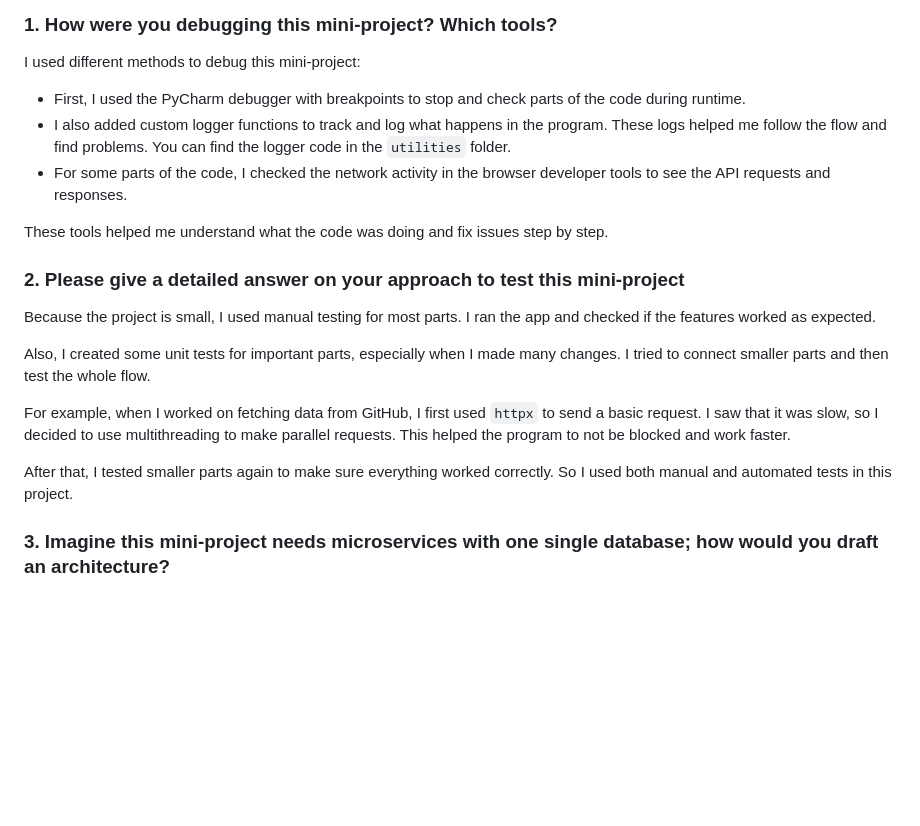
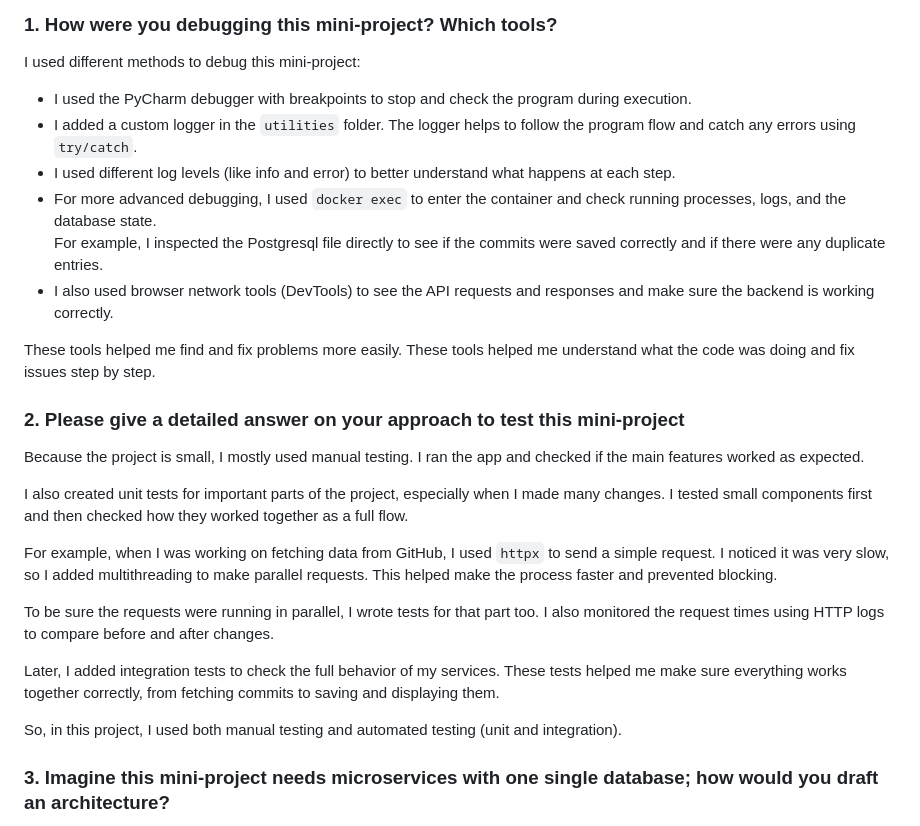
Before and after one commit to sdfarshid/backendcodechallenge, a Markdown page: Q-A.md, the part around the change. Rendered like a GitHub page; blank space fills up the shorter version.

Commit message:
Docs (fetcher): refactor Q&A add more explain

```diff
--- a/Q-A.md
+++ b/Q-A.md
@@ -2,20 +2,30 @@
 
 I used different methods to debug this mini-project:
 
-- First, I used the PyCharm debugger with breakpoints to stop and check parts of the code during runtime.
-- I also added custom logger functions to track and log what happens in the program. These logs helped me follow the flow and find problems. You can find the logger code in the `utilities` folder.
-- For some parts of the code, I checked the network activity in the browser developer tools to see the API requests and responses.
+- I used the PyCharm debugger with breakpoints to stop and check the program during execution.
+- I added a custom logger in the `utilities` folder. The logger helps to follow the program flow and catch any errors using `try/catch`.
+- I used different log levels (like info and error) to better understand what happens at each step.
+- For more advanced debugging, I used `docker exec` to enter the container and check running processes, logs, and the database state.
+  For example, I inspected the Postgresql file directly to see if the commits were saved correctly and if there were any duplicate entries.
+- I also used browser network tools (DevTools) to see the API requests and responses and make sure the backend is working correctly.
 
+These tools helped me find and fix problems more easily.
 These tools helped me understand what the code was doing and fix issues step by step.
 ### 2. Please give a detailed answer on your approach to test this mini-project
 
-Because the project is small, I used manual testing for most parts. I ran the app and checked if the features worked as expected.
 
-Also, I created some unit tests for important parts, especially when I made many changes. I tried to connect smaller parts and then test the whole flow.
+Because the project is small, I mostly used manual testing. I ran the app and checked if the main features worked as expected.
 
-For example, when I worked on fetching data from GitHub, I first used `httpx` to send a basic request. I saw that it was slow, so I decided to use multithreading to make parallel requests. This helped the program to not be blocked and work faster.
+I also created unit tests for important parts of the project, especially when I made many changes. I tested small components first and then checked how they worked together as a full flow.
 
-After that, I tested smaller parts again to make sure everything worked correctly. So I used both manual and automated tests in this project.
+For example, when I was working on fetching data from GitHub, I used `httpx` to send a simple request. I noticed it was very slow, so I added multithreading to make parallel requests. This helped make the process faster and prevented blocking.
+
+To be sure the requests were running in parallel, I wrote tests for that part too. I also monitored the request times using HTTP logs to compare before and after changes.
+
+Later, I added integration tests to check the full behavior of my services. These tests helped me make sure everything works together correctly, from fetching commits to saving and displaying them.
+
+So, in this project, I used both manual testing and automated testing (unit and integration).
+
 ### 3. Imagine this mini-project needs microservices with one single database; how would you draft an architecture?
 
 I tried to build this project based on Domain-Driven Design (DDD), and my goal was to make it ready for a microservice architecture. But because of time limits, I couldn't fully complete the structure.
```
